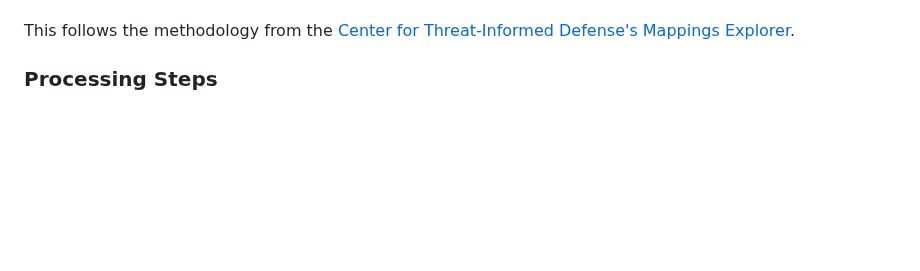
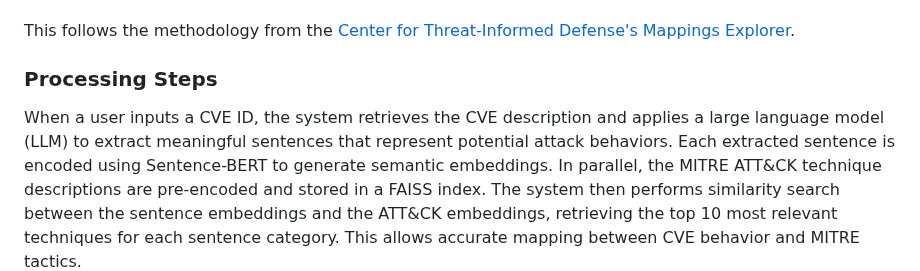
Before and after one commit to Wong-Kai-Xian/CVE_Threat_Intelligence_Toolkit, a Markdown page: README.md, the part around the change. GitHub-like rendering; blank space fills up the shorter version.

```diff
--- a/README.md
+++ b/README.md
@@ -60,6 +60,8 @@ The CVE description is categorized into three technique types:
 This follows the methodology from the [Center for Threat-Informed Defense's Mappings Explorer](https://center-for-threat-informed-defense.github.io/mappings-explorer/about/methodology/cve-methodology/).
 
 ### Processing Steps
+
+When a user inputs a CVE ID, the system retrieves the CVE description and applies a large language model (LLM) to extract meaningful sentences that represent potential attack behaviors. Each extracted sentence is encoded using Sentence-BERT to generate semantic embeddings. In parallel, the MITRE ATT&CK technique descriptions are pre-encoded and stored in a FAISS index. The system then performs similarity search between the sentence embeddings and the ATT&CK embeddings, retrieving the top 10 most relevant techniques for each sentence category. This allows accurate mapping between CVE behavior and MITRE tactics.
 ![System Architecture](./img/mapping.png)
 1. **User Input:**  The user enters a CVE ID into the system.
 2. **Fetch CVE Description:**  The tool retrieves the official CVE description from the CVELIST GitHub repository.
```
